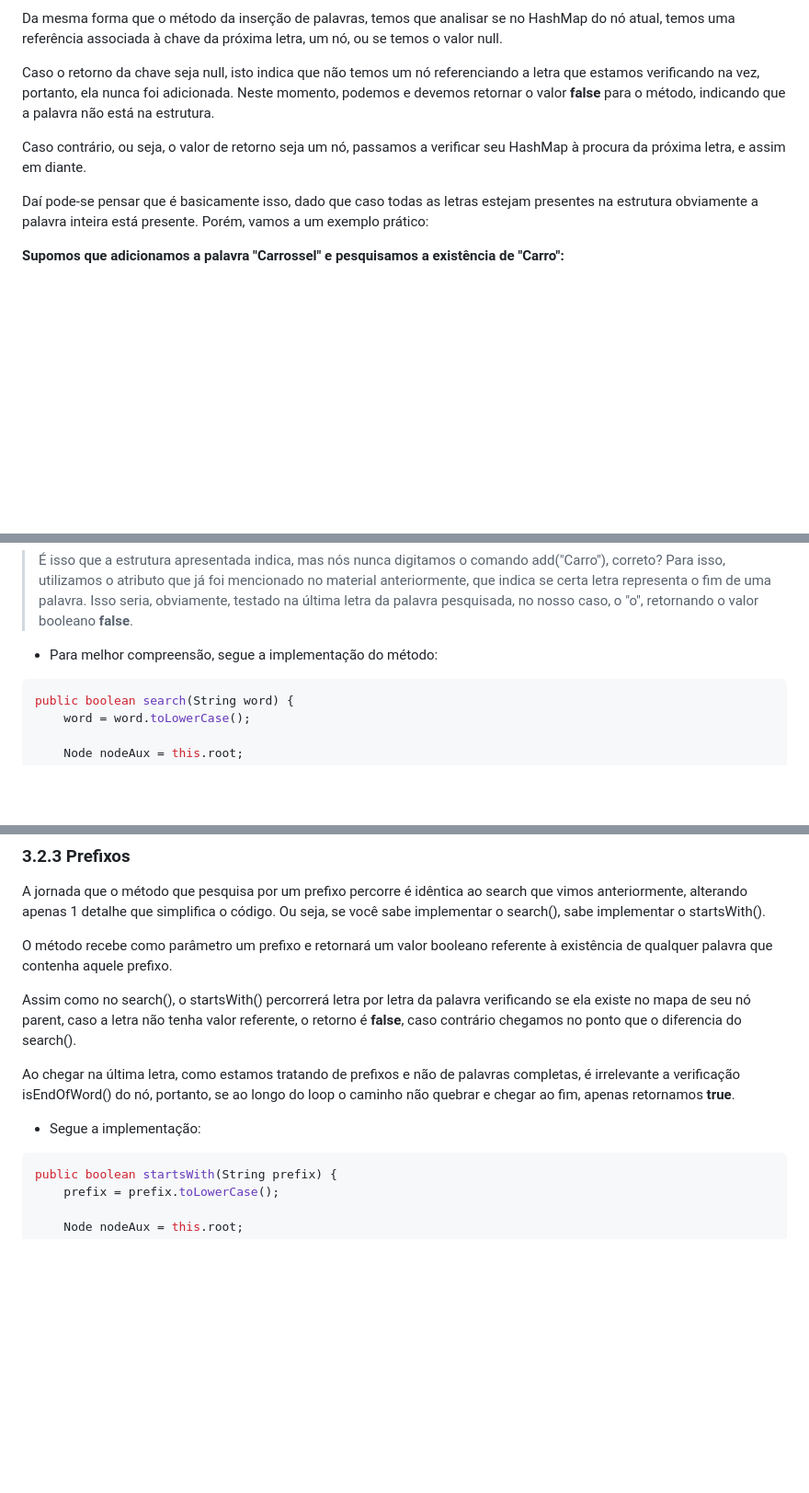
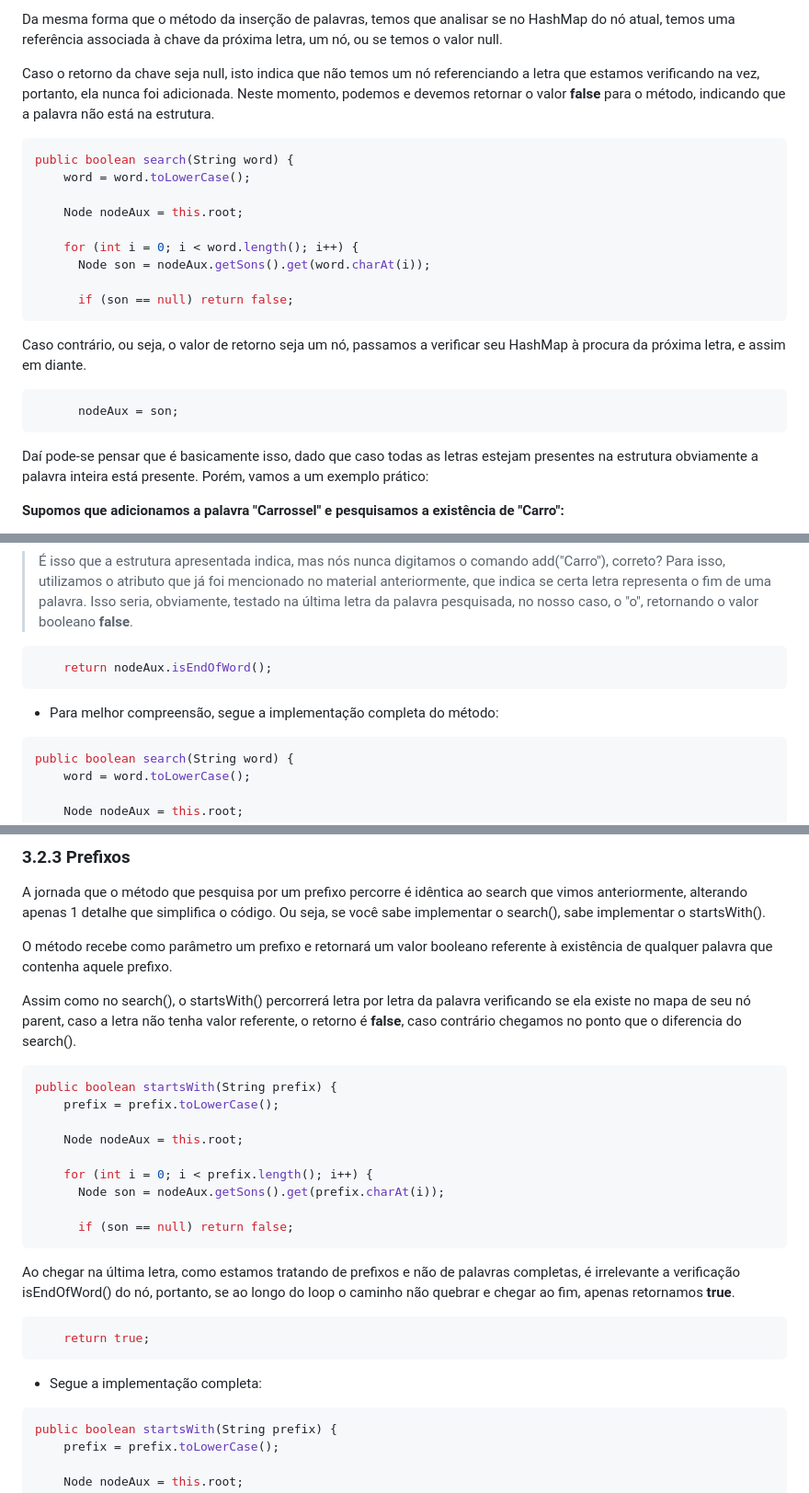
Before and after one commit to lucasfariasbl/trie-material, a Markdown page: README.md, 3 parts joined by grey strips. Shown: that part at 92% size. Drawn GitHub-style; blank space fills up the shorter version.

Commit message:
docs: otimização na apresentação do código no documento didático
Melhor divisão da ilustração de código ao leitor através dos parágrafos, para melhor entendimento e absorção do conteúdo.

````diff
--- a/README.md
+++ b/README.md
@@ -137,7 +137,23 @@ Da mesma forma que o método da inserção de palavras, temos que analisar se no
 
 Caso o retorno da chave seja null, isto indica que não temos um nó referenciando a letra que estamos verificando na vez, portanto, ela nunca foi adicionada. Neste momento, podemos e devemos retornar o valor **false** para o método, indicando que a palavra não está na estrutura.
 
+```java
+public boolean search(String word) {
+    word = word.toLowerCase();
+
+    Node nodeAux = this.root;
+
+    for (int i = 0; i < word.length(); i++) {
+      Node son = nodeAux.getSons().get(word.charAt(i));
+
+      if (son == null) return false;
+```
+
 Caso contrário, ou seja, o valor de retorno seja um nó, passamos a verificar seu HashMap à procura da próxima letra, e assim em diante.
+
+```java
+      nodeAux = son;
+```
 
 Daí pode-se pensar que é basicamente isso, dado que caso todas as letras estejam presentes na estrutura obviamente a palavra inteira está presente. Porém, vamos a um exemplo prático:
 
@@ -150,7 +166,11 @@ ROOT -> C -> A -> R -> R -> O -> S -> S -> E -> <b>L</b>
 > É isso que a estrutura apresentada indica, mas nós nunca digitamos o comando add("Carro"), correto? Para isso, utilizamos o atributo que já foi mencionado no material anteriormente, que indica se certa letra representa o fim de uma palavra.
 > Isso seria, obviamente, testado na última letra da palavra pesquisada, no nosso caso, o "o", retornando o valor booleano **false**.
 
-- Para melhor compreensão, segue a implementação do método:
+```java
+    return nodeAux.isEndOfWord();
+```
+
+- Para melhor compreensão, segue a implementação completa do método:
 
 ```java
 public boolean search(String word) {
@@ -178,9 +198,25 @@ O método recebe como parâmetro um prefixo e retornará um valor booleano refer
 
 Assim como no search(), o startsWith() percorrerá letra por letra da palavra verificando se ela existe no mapa de seu nó parent, caso a letra não tenha valor referente, o retorno é **false**, caso contrário chegamos no ponto que o diferencia do search().
 
+```java
+public boolean startsWith(String prefix) {
+    prefix = prefix.toLowerCase();
+
+    Node nodeAux = this.root;
+
+    for (int i = 0; i < prefix.length(); i++) {
+      Node son = nodeAux.getSons().get(prefix.charAt(i));
+
+      if (son == null) return false;
+```
+
 Ao chegar na última letra, como estamos tratando de prefixos e não de palavras completas, é irrelevante a verificação isEndOfWord() do nó, portanto, se ao longo do loop o caminho não quebrar e chegar ao fim, apenas retornamos **true**.
 
-- Segue a implementação:
+```java
+    return true;
+```
+
+- Segue a implementação completa:
 
 ```java
 public boolean startsWith(String prefix) {
````
Also changed, not shown: other parts of README.md (+24 -22 lines).
